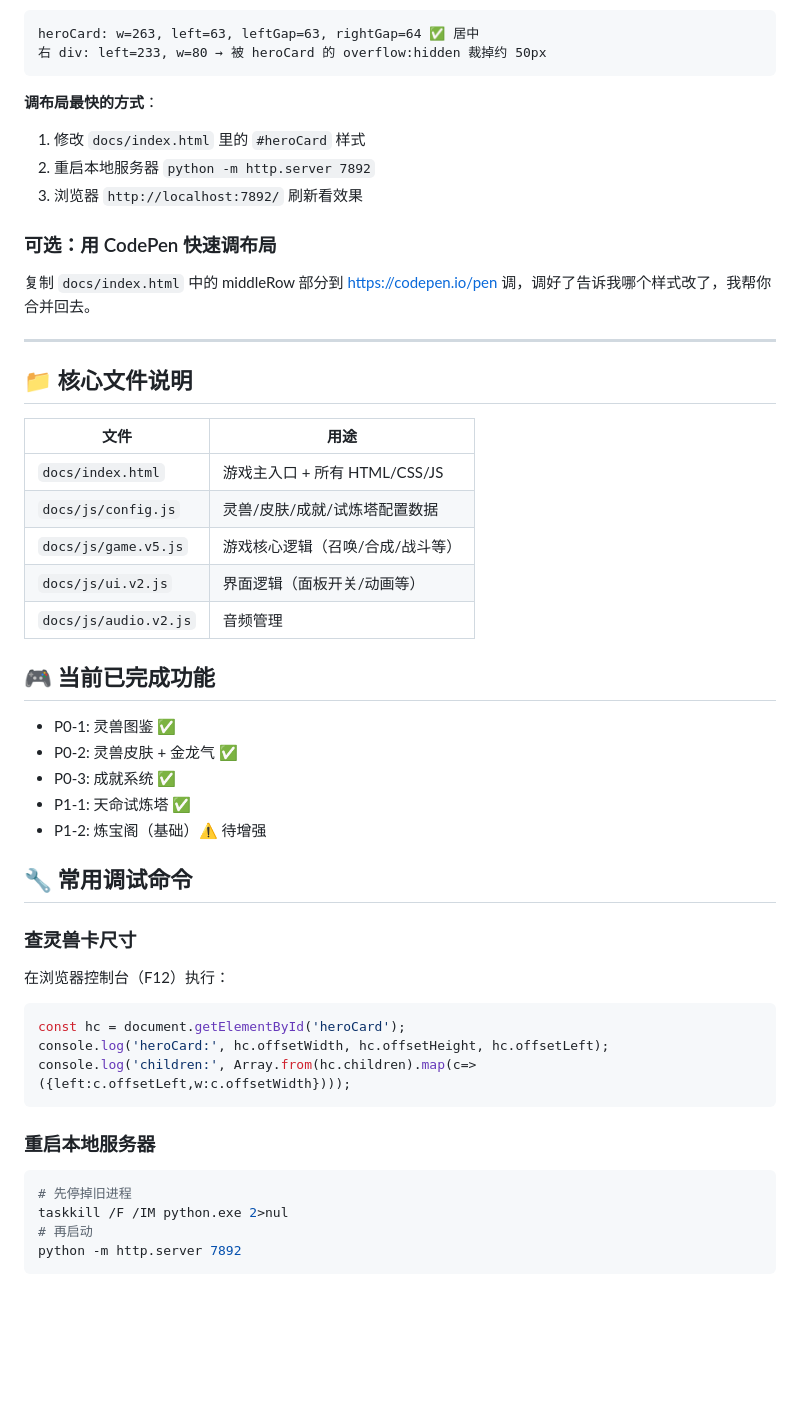
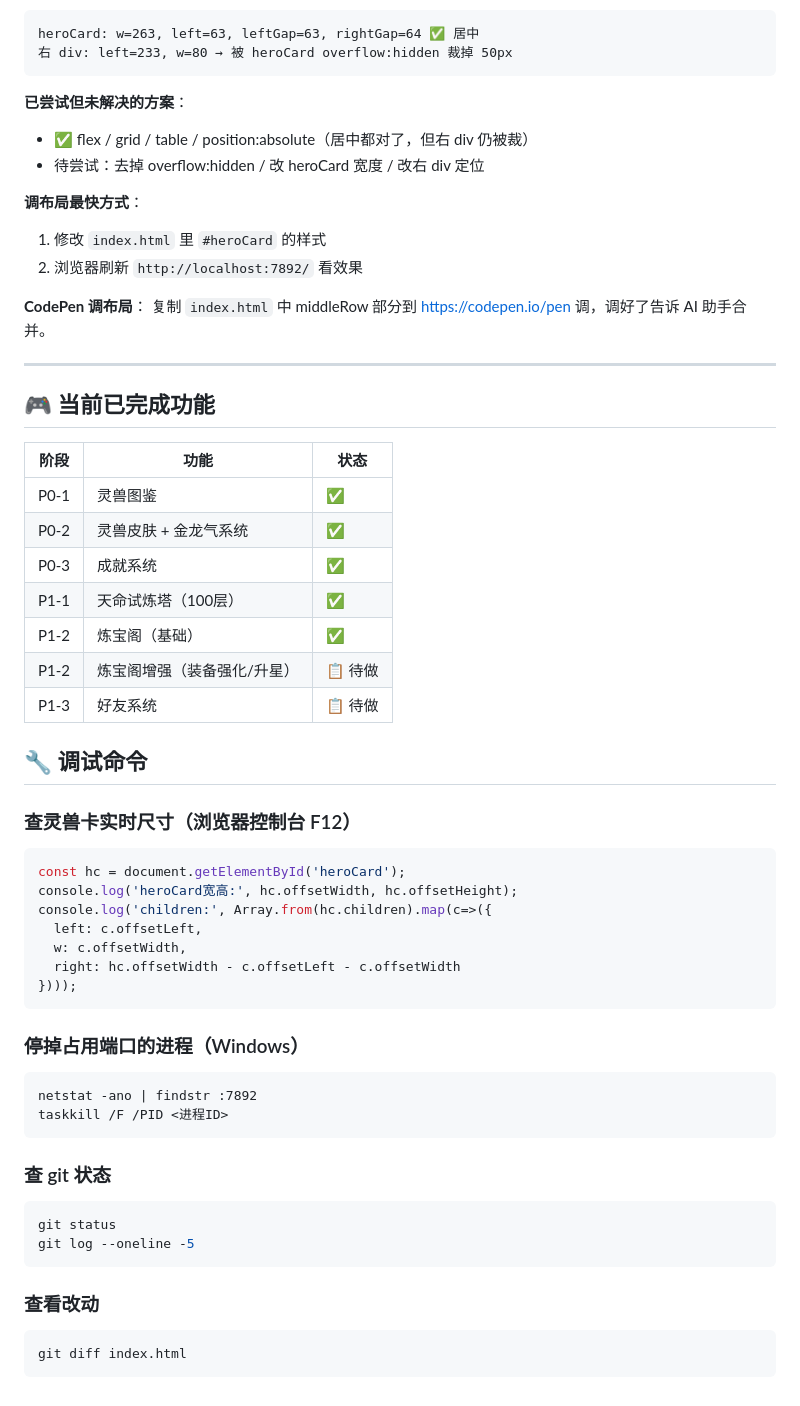
Before and after one commit to shuofuo/game-project, a Markdown page: DEVELOP.md, the part around one of its changes. Drawn GitHub-style; blank space fills up the shorter version.

Commit message:
docs: 完善 DEVELOP.md 开发指南

````diff
--- a/DEVELOP.md
+++ b/DEVELOP.md
@@ -74,50 +87,59 @@ viewport: 390×664 (iPhone 12 模拟)
 ```
 heroCard: w=263, left=63, leftGap=63, rightGap=64 ✅ 居中
-右 div: left=233, w=80 → 被 heroCard 的 overflow:hidden 裁掉约 50px
+右 div: left=233, w=80 → 被 heroCard overflow:hidden 裁掉 50px
 ```
 
-**调布局最快的方式**：
-1. 修改 `docs/index.html` 里的 `#heroCard` 样式
-2. 重启本地服务器 `python -m http.server 7892`
-3. 浏览器 `http://localhost:7892/` 刷新看效果
+**已尝试但未解决的方案**：
+- ✅ flex / grid / table / position:absolute（居中都对了，但右 div 仍被裁）
+- 待尝试：去掉 overflow:hidden / 改 heroCard 宽度 / 改右 div 定位
 
-### 可选：用 CodePen 快速调布局
-复制 `docs/index.html` 中的 middleRow 部分到 https://codepen.io/pen 调，调好了告诉我哪个样式改了，我帮你合并回去。
+**调布局最快方式**：
+1. 修改 `index.html` 里 `#heroCard` 的样式
+2. 浏览器刷新 `http://localhost:7892/` 看效果
+
+**CodePen 调布局**：
+复制 `index.html` 中 middleRow 部分到 https://codepen.io/pen 调，调好了告诉 AI 助手合并。
 
 ---
 
-## 📁 核心文件说明
-
-| 文件 | 用途 |
-|------|------|
-| `docs/index.html` | 游戏主入口 + 所有 HTML/CSS/JS |
-| `docs/js/config.js` | 灵兽/皮肤/成就/试炼塔配置数据 |
-| `docs/js/game.v5.js` | 游戏核心逻辑（召唤/合成/战斗等）|
-| `docs/js/ui.v2.js` | 界面逻辑（面板开关/动画等）|
-| `docs/js/audio.v2.js` | 音频管理 |
-
 ## 🎮 当前已完成功能
 
-- P0-1: 灵兽图鉴 ✅
-- P0-2: 灵兽皮肤 + 金龙气 ✅
-- P0-3: 成就系统 ✅
-- P1-1: 天命试炼塔 ✅
-- P1-2: 炼宝阁（基础）⚠️ 待增强
+| 阶段 | 功能 | 状态 |
+|------|------|------|
+| P0-1 | 灵兽图鉴 | ✅ |
+| P0-2 | 灵兽皮肤 + 金龙气系统 | ✅ |
+| P0-3 | 成就系统 | ✅ |
+| P1-1 | 天命试炼塔（100层） | ✅ |
+| P1-2 | 炼宝阁（基础） | ✅ |
+| P1-2 | 炼宝阁增强（装备强化/升星） | 📋 待做 |
+| P1-3 | 好友系统 | 📋 待做 |
 
-## 🔧 常用调试命令
+## 🔧 调试命令
 
-### 查灵兽卡尺寸
-在浏览器控制台（F12）执行：
+### 查灵兽卡实时尺寸（浏览器控制台 F12）
 ```js
 const hc = document.getElementById('heroCard');
-console.log('heroCard:', hc.offsetWidth, hc.offsetHeight, hc.offsetLeft);
-console.log('children:', Array.from(hc.children).map(c=>({left:c.offsetLeft,w:c.offsetWidth})));
+console.log('heroCard宽高:', hc.offsetWidth, hc.offsetHeight);
+console.log('children:', Array.from(hc.children).map(c=>({
+  left: c.offsetLeft,
+  w: c.offsetWidth,
+  right: hc.offsetWidth - c.offsetLeft - c.offsetWidth
+})));
 ```
 
-### 重启本地服务器
+### 停掉占用端口的进程（Windows）
+```cmd
+netstat -ano | findstr :7892
+taskkill /F /PID <进程ID>
+```
+
+### 查 git 状态
 ```bash
-# 先停掉旧进程
-taskkill /F /IM python.exe 2>nul
-# 再启动
-python -m http.server 7892
+git status
+git log --oneline -5
 ```
+
+### 查看改动
+```bash
+git diff index.html
+```
````
Also changed, not shown: other parts of DEVELOP.md (+33 -20 lines).
